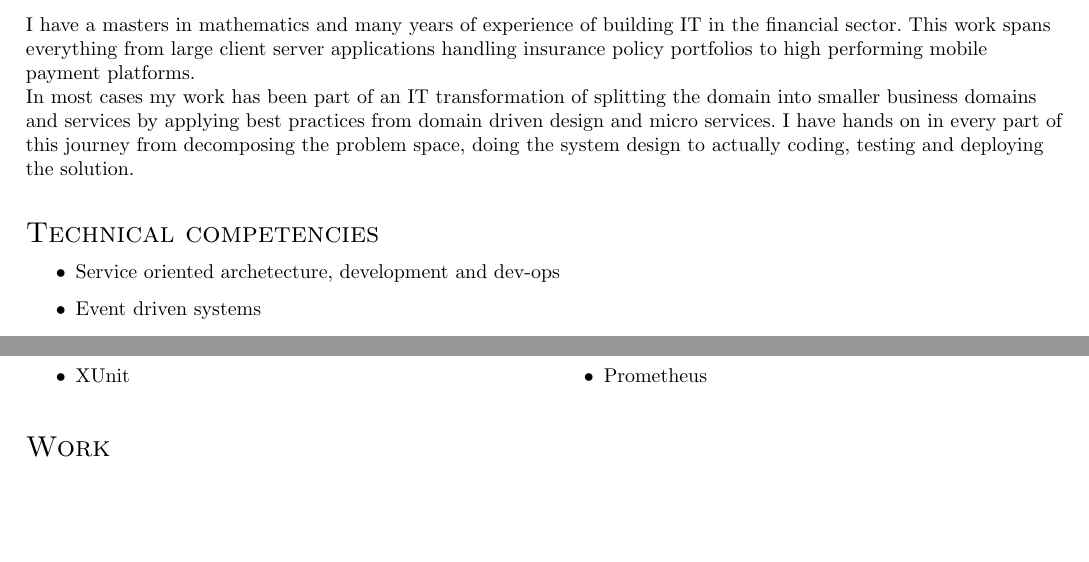
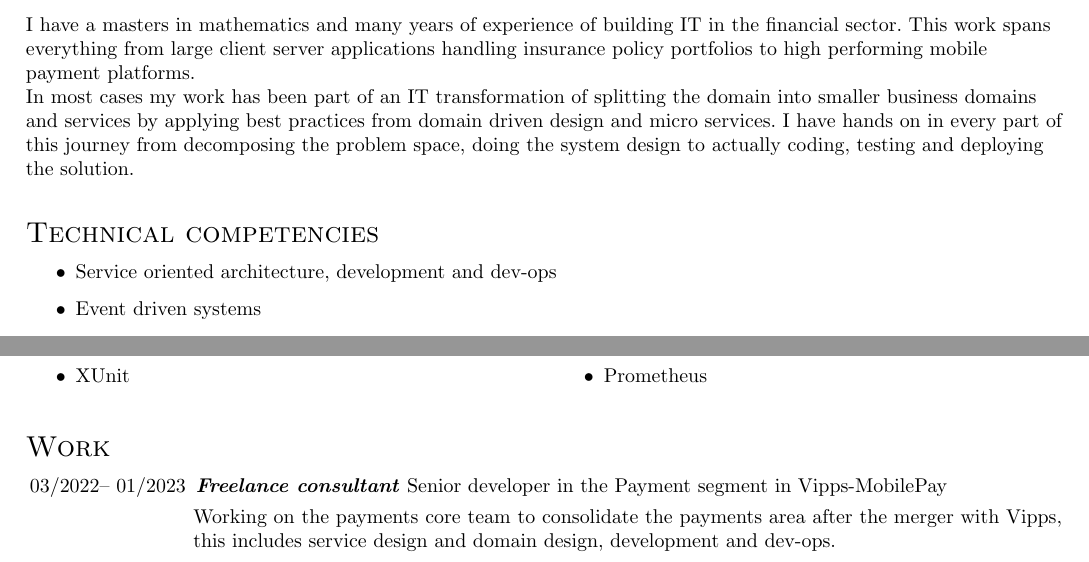
Before and after one commit to eoolsen/CV, a LaTeX CV (cv-eng.tex): two parts of page 1 of 3, joined at a grey line, cut so that both start at the same text, the shorter picture padded with empty space. Compiled offline with LaTeX, dvips and Ghostscript.

Commit message:
Update cv-eng.tex

```diff
--- a/cv-eng.tex
+++ b/cv-eng.tex
@@ -122,7 +122,7 @@ In most cases my work has been part of an IT transformation of splitting the dom
 \section*{Technical competencies}
 
 \begin{itemize}
-\item Service oriented archetecture, development and dev-ops
+\item Service oriented architecture, development and dev-ops
 \item Event driven systems
 \item Domain driven design and development
 \item API design
@@ -160,6 +160,10 @@ I have intimate knowledge and deep hands on experience with the following techno
 \section*{Work}
 
 \begin{CV}
+    \item[03/2022-- 01/2023] \textbf{\emph{Freelance consultant}} Senior developer in the Payment segment in Vipps-MobilePay
+
+Working on the payments core team to consolidate the payments area after the merger with Vipps, this includes service design and domain design, development and dev-ops.
+
     \item[03/2022-- 01/2023] \textbf{\emph{Freelance consultant}} Architect for the Lending and Credit colony, Lunar
 
 Spearheading new initiatives and sparring with developers on all things development and cloud related, that includes automated testing, service design and domain design.
```
